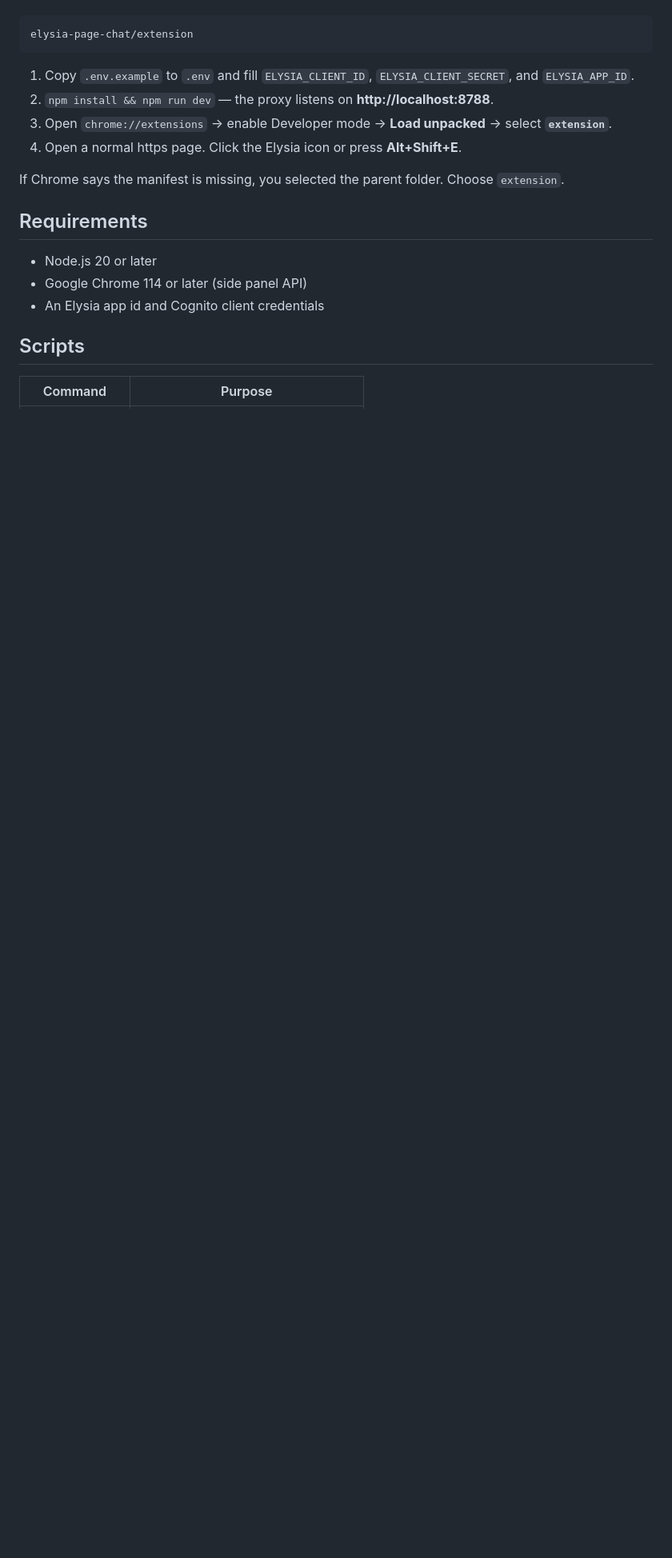
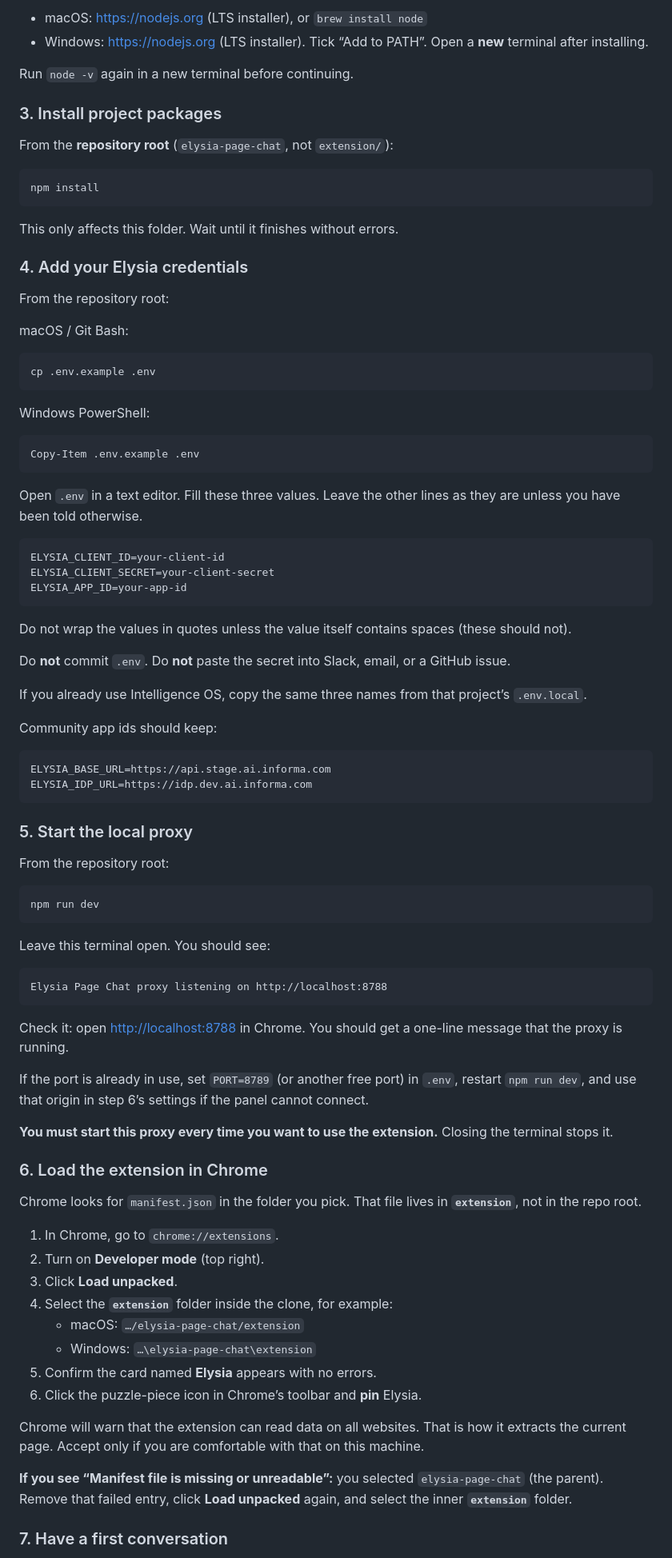
Before and after one commit to MacKitchin/elysia-page-chat, a Markdown page: README.md, the part around one of its changes. Shown at 80% size. Rendered like a GitHub page; blank space fills up the shorter version.

````diff
--- a/README.md
+++ b/README.md
@@ -20,21 +73,91 @@ Chrome looks for `manifest.json` in the folder you pick. Load **`extension/`**,
+- macOS: [https://nodejs.org](https://nodejs.org) (LTS installer), or `brew install node`
+- Windows: [https://nodejs.org](https://nodejs.org) (LTS installer). Tick “Add to PATH”. Open a **new** terminal after installing.
+
+Run `node -v` again in a new terminal before continuing.
+
+### 3. Install project packages
+
+From the **repository root** (`elysia-page-chat`, not `extension/`):
+
+```bash
+npm install
+```
+
+This only affects this folder. Wait until it finishes without errors.
+
+### 4. Add your Elysia credentials
+
+From the repository root:
+
+macOS / Git Bash:
+
+```bash
+cp .env.example .env
+```
+
+Windows PowerShell:
+
+```powershell
+Copy-Item .env.example .env
+```
+
+Open `.env` in a text editor. Fill these three values. Leave the other lines as they are unless you have been told otherwise.
+
+```bash
+ELYSIA_CLIENT_ID=your-client-id
+ELYSIA_CLIENT_SECRET=your-client-secret
+ELYSIA_APP_ID=your-app-id
+```
+
+Do not wrap the values in quotes unless the value itself contains spaces (these should not).
+
+Do **not** commit `.env`. Do **not** paste the secret into Slack, email, or a GitHub issue.
+
+If you already use Intelligence OS, copy the same three names from that project’s `.env.local`.
+
+Community app ids should keep:
+
+```bash
+ELYSIA_BASE_URL=https://api.stage.ai.informa.com
+ELYSIA_IDP_URL=https://idp.dev.ai.informa.com
+```
+
+### 5. Start the local proxy
+
+From the repository root:
+
+```bash
+npm run dev
+```
+
+Leave this terminal open. You should see:
 
 ```text
-elysia-page-chat/extension
+Elysia Page Chat proxy listening on http://localhost:8788
 ```
 
-1. Copy `.env.example` to `.env` and fill `ELYSIA_CLIENT_ID`, `ELYSIA_CLIENT_SECRET`, and `ELYSIA_APP_ID`.
-2. `npm install && npm run dev` — the proxy listens on **http://localhost:8788**.
-3. Open `chrome://extensions` → enable Developer mode → **Load unpacked** → select **`extension`**.
-4. Open a normal https page. Click the Elysia icon or press **Alt+Shift+E**.
+Check it: open [http://localhost:8788](http://localhost:8788) in Chrome. You should get a one-line message that the proxy is running.
 
-If Chrome says the manifest is missing, you selected the parent folder. Choose `extension`.
+If the port is already in use, set `PORT=8789` (or another free port) in `.env`, restart `npm run dev`, and use that origin in step 6’s settings if the panel cannot connect.
 
-## Requirements
+**You must start this proxy every time you want to use the extension.** Closing the terminal stops it.
 
-- Node.js 20 or later
-- Google Chrome 114 or later (side panel API)
-- An Elysia app id and Cognito client credentials
+### 6. Load the extension in Chrome
 
-## Scripts
+Chrome looks for `manifest.json` in the folder you pick. That file lives in **`extension`**, not in the repo root.
 
-| Command | Purpose |
+1. In Chrome, go to `chrome://extensions`.
+2. Turn on **Developer mode** (top right).
+3. Click **Load unpacked**.
+4. Select the **`extension`** folder inside the clone, for example:
+   - macOS: `…/elysia-page-chat/extension`
+   - Windows: `…\elysia-page-chat\extension`
+5. Confirm the card named **Elysia** appears with no errors.
+6. Click the puzzle-piece icon in Chrome’s toolbar and **pin** Elysia.
+
+Chrome will warn that the extension can read data on all websites. That is how it extracts the current page. Accept only if you are comfortable with that on this machine.
+
+**If you see “Manifest file is missing or unreadable”:** you selected `elysia-page-chat` (the parent). Remove that failed entry, click **Load unpacked** again, and select the inner **`extension`** folder.
+
+### 7. Have a first conversation
+
````
Also changed, not shown: other parts of README.md (+135 -43 lines).
